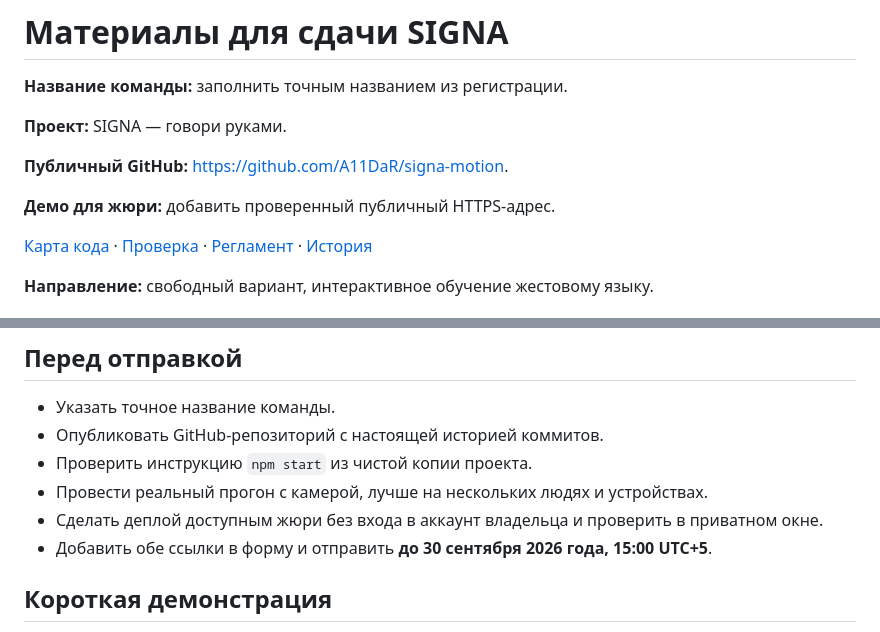
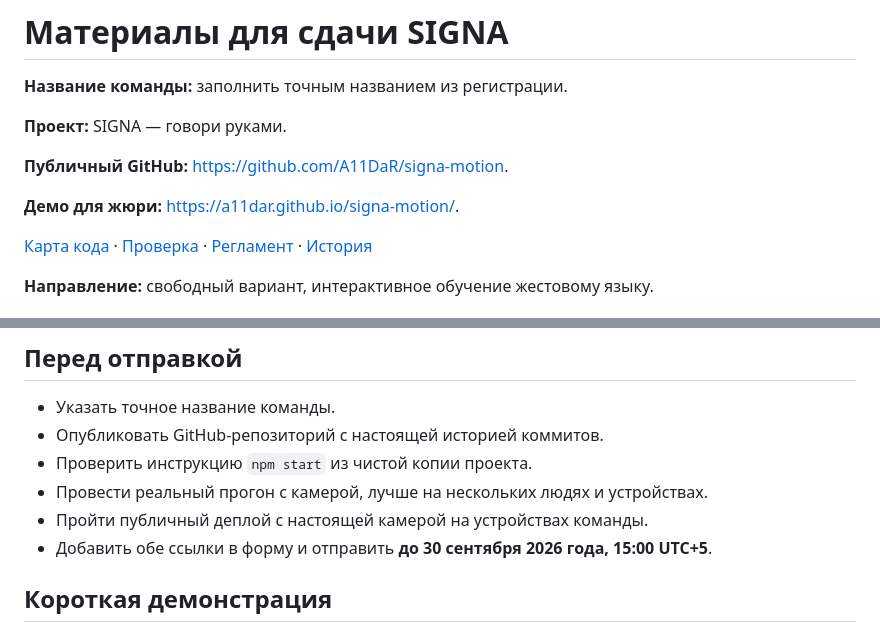
Before and after one commit to A11DaR/signa-motion, a Markdown page: HACKATHON.md, 2 parts joined by grey strips. Drawn GitHub-style.

```diff
--- a/HACKATHON.md
+++ b/HACKATHON.md
@@ -6,7 +6,7 @@
 
 **Публичный GitHub:** https://github.com/A11DaR/signa-motion.
 
-**Демо для жюри:** добавить проверенный публичный HTTPS-адрес.
+**Демо для жюри:** https://a11dar.github.io/signa-motion/.
 
 [Карта кода](docs/ARCHITECTURE.md) · [Проверка](docs/TESTING.md) · [Регламент](docs/SUBMISSION_CHECKLIST.md) · [История](docs/DEVELOPMENT_HISTORY.md)
 
@@ -30,7 +30,7 @@ MediaPipe определяет 21 сустав руки, а собственна
 - Опубликовать GitHub-репозиторий с настоящей историей коммитов.
 - Проверить инструкцию `npm start` из чистой копии проекта.
 - Провести реальный прогон с камерой, лучше на нескольких людях и устройствах.
-- Сделать деплой доступным жюри без входа в аккаунт владельца и проверить в приватном окне.
+- Пройти публичный деплой с настоящей камерой на устройствах команды.
 - Добавить обе ссылки в форму и отправить **до 30 сентября 2026 года, 15:00 UTC+5**.
 
 ## Короткая демонстрация
```
Also changed, not shown: README.md (+1 -1 lines), docs/SUBMISSION_CHECKLIST.md (+1 -1 lines).
